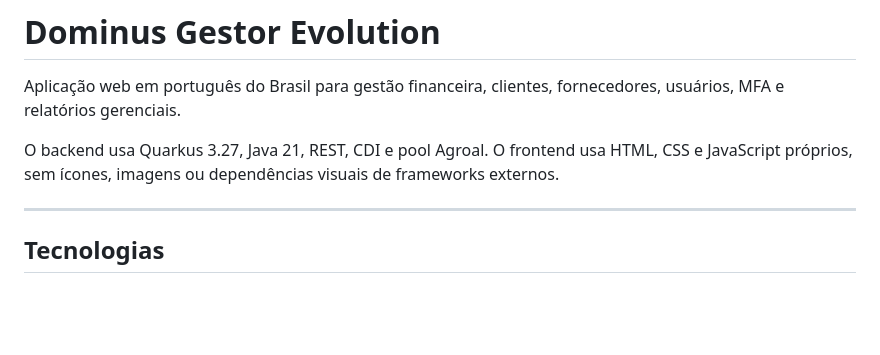
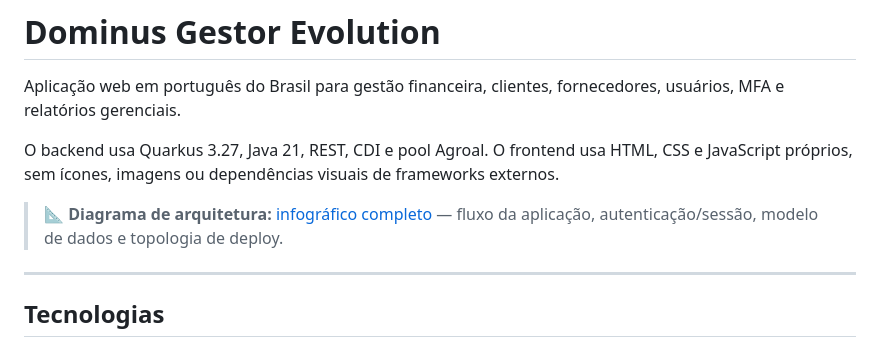
Before and after one commit to JotaMarcos/Dominus-Gestor-Evolution, a Markdown page: README.md, the part around the change. Drawn GitHub-style; blank space fills up the shorter version.

Commit message:
Criado a estrutura da arquitetura do Dominus Gestor Evolution

```diff
--- a/README.md
+++ b/README.md
@@ -3,6 +3,8 @@
 Aplicação web em português do Brasil para gestão financeira, clientes, fornecedores, usuários, MFA e relatórios gerenciais.
 
 O backend usa Quarkus 3.27, Java 21, REST, CDI e pool Agroal. O frontend usa HTML, CSS e JavaScript próprios, sem ícones, imagens ou dependências visuais de frameworks externos.
+
+> 📐 **Diagrama de arquitetura:** [infográfico completo](https://claude.ai/code/artifact/7d71ddc1-fa92-44b7-8e9c-9e46bdb47f6d) — fluxo da aplicação, autenticação/sessão, modelo de dados e topologia de deploy.
 
 ---
 
```
